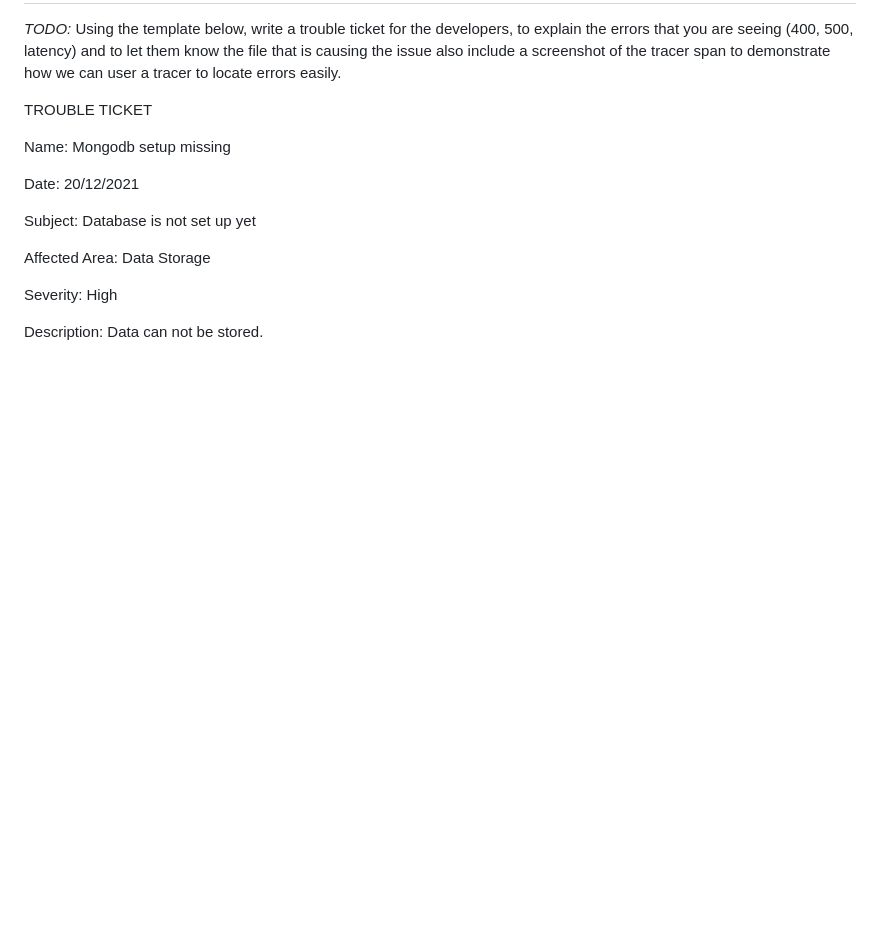
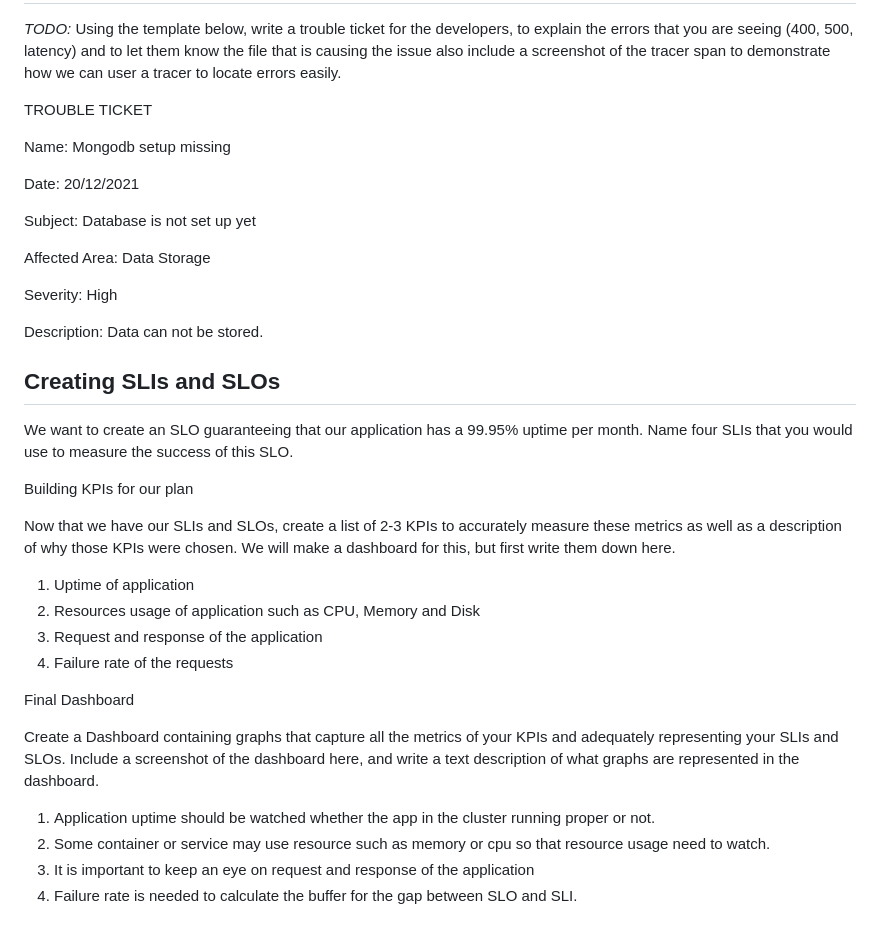
Before and after one commit to amh23/metric_dashboard, a Markdown page: README.md, the part around the change. Drawn GitHub-style; blank space fills up the shorter version.

```diff
--- a/README.md
+++ b/README.md
@@ -209,3 +209,25 @@ Affected Area: Data Storage
 Severity: High
 
 Description: Data can not be stored.
+
+## Creating SLIs and SLOs
+
+We want to create an SLO guaranteeing that our application has a 99.95% uptime per month. Name four SLIs that you would use to measure the success of this SLO.
+
+Building KPIs for our plan
+
+Now that we have our SLIs and SLOs, create a list of 2-3 KPIs to accurately measure these metrics as well as a description of why those KPIs were chosen. We will make a dashboard for this, but first write them down here.
+
+1. Uptime of application
+2. Resources usage of application such as CPU, Memory and Disk
+3. Request and response of the application
+4. Failure rate of the requests
+
+Final Dashboard
+
+Create a Dashboard containing graphs that capture all the metrics of your KPIs and adequately representing your SLIs and SLOs. Include a screenshot of the dashboard here, and write a text description of what graphs are represented in the dashboard.
+
+1. Application uptime should be watched whether the app in the cluster running proper or not.
+2. Some container or service may use resource such as memory or cpu so that resource usage need to watch.
+3. It is important to keep an eye on request and response of the application
+4. Failure rate is needed to calculate the buffer for the gap between SLO and SLI.
```
Also changed, not shown: answer-img/final-dashboard.png (added), 7 other files.
